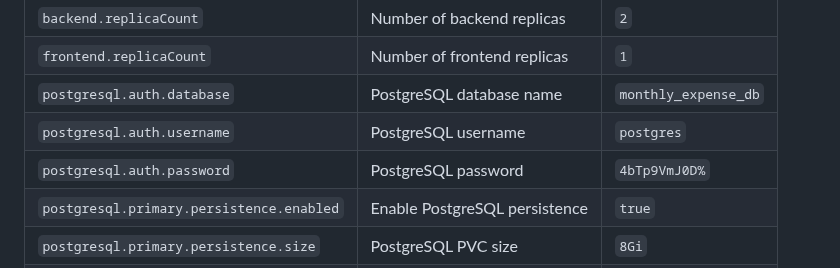
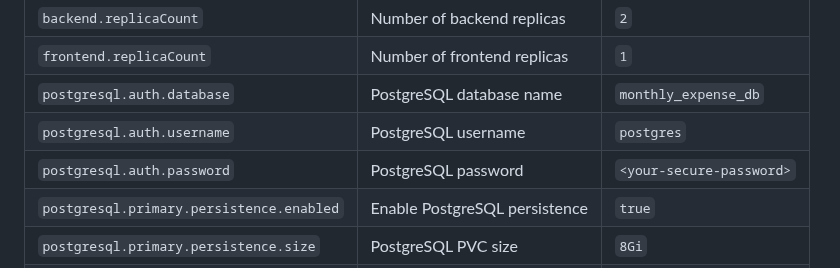
Before and after one commit to sandeepkamathkr/monthlyexpense, a Markdown page: monthly-expense-app/README.md, the part around the change. GitHub-like rendering.

Commit message:
Update monthly-expense-app/README.md
Co-authored-by: coderabbitai[bot] <136622811+coderabbitai[bot]@users.noreply.github.com>

```diff
--- a/monthly-expense-app/README.md
+++ b/monthly-expense-app/README.md
@@ -42,7 +42,7 @@ The following table lists the configurable parameters of the chart and their def
 | `frontend.replicaCount`             | Number of frontend replicas                      | `1`                      |
 | `postgresql.auth.database`          | PostgreSQL database name                         | `monthly_expense_db`     |
 | `postgresql.auth.username`          | PostgreSQL username                              | `postgres`               |
-| `postgresql.auth.password`          | PostgreSQL password                              | `4bTp9VmJ0D%`            |
+| `postgresql.auth.password`          | PostgreSQL password                              | `<your-secure-password>` |
 | `postgresql.primary.persistence.enabled` | Enable PostgreSQL persistence               | `true`                   |
 | `postgresql.primary.persistence.size`    | PostgreSQL PVC size                         | `8Gi`                    |
 | `ingress.enabled`                   | Enable ingress resource                          | `true`                   |
```
